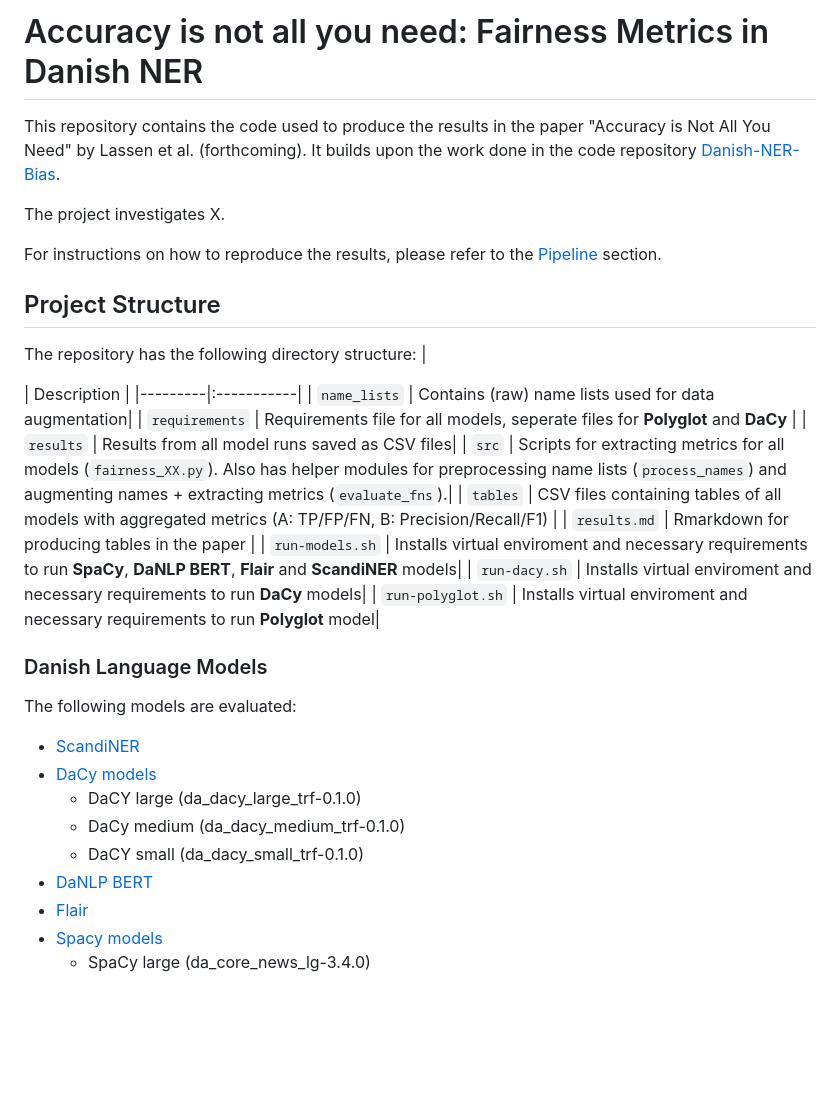
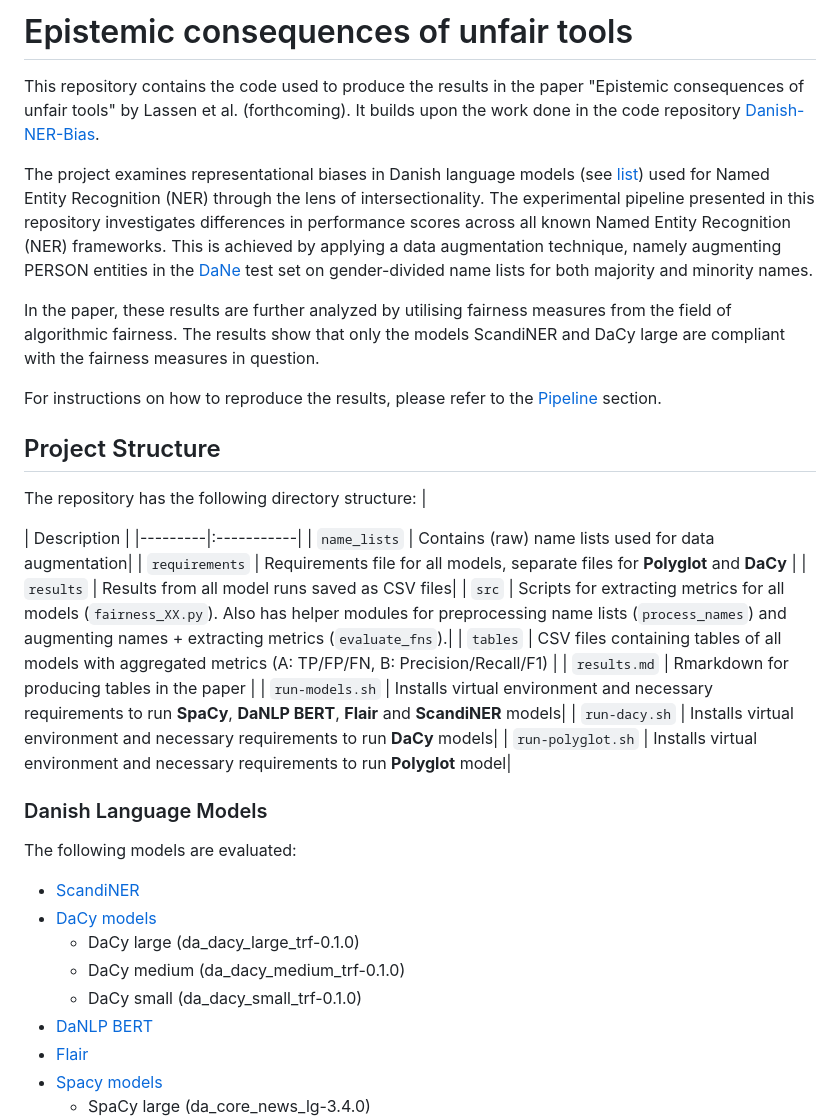
Before and after one commit to centre-for-humanities-computing/epistemic-consequences-of-unfair-tools, a Markdown page: README.md, the part around the change. Drawn GitHub-style; blank space fills up the shorter version.

Commit message:
Update README.md
added description of the paper

````diff
--- a/README.md
+++ b/README.md
@@ -1,8 +1,11 @@
-# Accuracy is not all you need: Fairness Metrics in Danish NER
+# Epistemic consequences of unfair tools
 
-This repository contains the code used to produce the results in the paper "Accuracy is Not All You Need" by Lassen et al. (forthcoming). It builds upon the work done in the code repository [Danish-NER-Bias](https://github.com/centre-for-humanities-computing/Danish-NER-bias).
+This repository contains the code used to produce the results in the paper "Epistemic consequences of unfair tools" by Lassen et al. (forthcoming). It builds upon the work done in the code repository [Danish-NER-Bias](https://github.com/centre-for-humanities-computing/Danish-NER-bias).
 
-The project investigates X.
+The project examines representational biases in Danish language models (see [list](https://github.com/centre-for-humanities-computing/Danish-NER-bias#danish-language-models)) used for Named Entity Recognition (NER) through the lens of intersectionality.
+The experimental pipeline presented in this repository investigates differences in performance scores across all known Named Entity Recognition (NER) frameworks. This is achieved by applying a data augmentation technique, namely augmenting PERSON entities in the [DaNe](https://aclanthology.org/2020.lrec-1.565/) test set on gender-divided name lists for both majority and minority names.
+
+In the paper, these results are further analyzed by utilising fairness measures from the field of algorithmic fairness. The results show that only the models ScandiNER and DaCy large are compliant with the fairness measures in question.
 
 For instructions on how to reproduce the results, please refer to the [Pipeline](https://github.com/centre-for-humanities-computing/accuracy-is-not-all-you-need#pipeline) section.
 
@@ -11,22 +14,22 @@ The repository has the following directory structure:
 | <div style="width:120px"></div>| Description |
 |---------|:-----------|
 | ```name_lists``` | Contains (raw) name lists used for data augmentation|
-| ```requirements``` | Requirements file for all models, seperate files for **Polyglot** and **DaCy** |
+| ```requirements``` | Requirements file for all models, separate files for **Polyglot** and **DaCy** |
 | ```results``` | Results from all model runs saved as CSV files|
 | ```src```  | Scripts for extracting metrics for all models (```fairness_XX.py```). Also has helper modules for preprocessing name lists (```process_names```) and augmenting names + extracting metrics  (```evaluate_fns```).|
 | ```tables``` | CSV files containing tables of all models with aggregated metrics (A: TP/FP/FN, B: Precision/Recall/F1) |
 | ```results.md``` | Rmarkdown for producing tables in the paper |
-| ```run-models.sh``` | Installs virtual enviroment and necessary requirements to run **SpaCy**, **DaNLP BERT**, **Flair** and **ScandiNER** models|
-| ```run-dacy.sh``` | Installs virtual enviroment and necessary requirements to run **DaCy** models|
-| ```run-polyglot.sh``` | Installs virtual enviroment and necessary requirements to run **Polyglot** model|
+| ```run-models.sh``` | Installs virtual environment and necessary requirements to run **SpaCy**, **DaNLP BERT**, **Flair** and **ScandiNER** models|
+| ```run-dacy.sh``` | Installs virtual environment and necessary requirements to run **DaCy** models|
+| ```run-polyglot.sh``` | Installs virtual environment and necessary requirements to run **Polyglot** model|
 
 ### Danish Language Models
 The following models are evaluated:
 * [ScandiNER](https://huggingface.co/saattrupdan/nbailab-base-ner-scandi)
 * [DaCy models](https://github.com/centre-for-humanities-computing/DaCy)
-    * DaCY large (da_dacy_large_trf-0.1.0)
+    * DaCy large (da_dacy_large_trf-0.1.0)
     * DaCy medium (da_dacy_medium_trf-0.1.0)
-    * DaCY small (da_dacy_small_trf-0.1.0)
+    * DaCy small (da_dacy_small_trf-0.1.0)
 * [DaNLP BERT](https://danlp-alexandra.readthedocs.io/en/stable/docs/tasks/ner.html#bert)
 * [Flair](https://github.com/flairNLP/flair)
 * [Spacy models](https://spacy.io/models/da)
````
